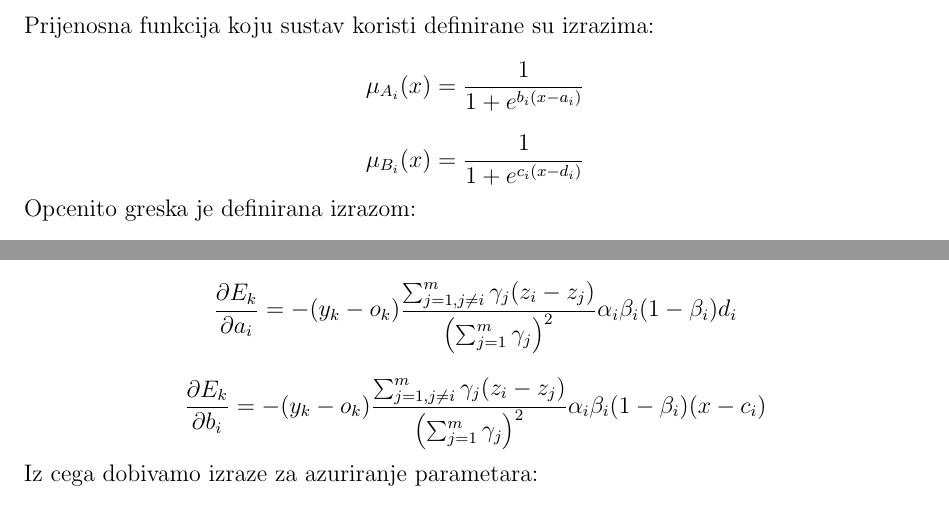
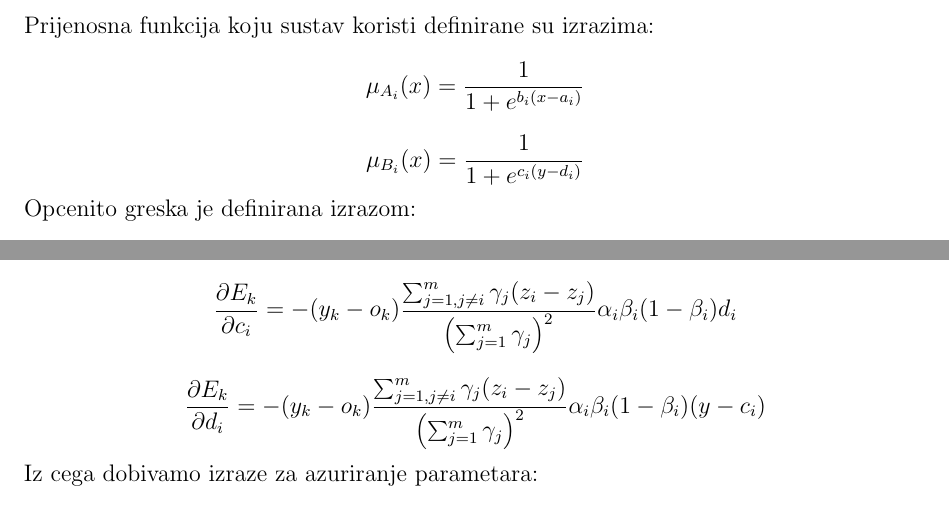
Before and after one commit to antifriz/sedmestar, a LaTeX document (nenr/zad6/report.tex): two parts of pages 1 and 3 of 3, joined at a grey line, cut so that both start at the same text. Compiled offline with pdfLaTeX.

Commit message:
update pdf

```diff
--- a/nenr/zad6/report.tex
+++ b/nenr/zad6/report.tex
@@ -21,7 +21,7 @@ Ako $x$ je $A_{m}$ i $y$ je $B_{m}$ tada $z_{m}=p_{m}x+q_{m}y+r_{m}$\\
 \\
 Prijenosna funkcija koju sustav koristi definirane su izrazima:
 $$\mu_{A_{i}}(x)=\frac{1}{1+e^{b_{i}(x-a_{i})}}$$
-$$\mu_{B_{i}}(x)=\frac{1}{1+e^{c_{i}(x-d_{i})}}$$
+$$\mu_{B_{i}}(x)=\frac{1}{1+e^{c_{i}(y-d_{i})}}$$
 Opcenito greska je definirana izrazom:
 $$E_{k}=\frac{1}{2}(y_{k}-o_{k})^{2}$$
 Azuriranje parametra gradijentnim spustom:
@@ -78,7 +78,7 @@ Pomocu gore navedenih izraza dobivamo:
 $$\frac{\partial E_{k}}{\partial a_{i}}=-\minusdEkdok \dokdgamma \dgammadalpha \dalphada$$
 $$\frac{\partial E_{k}}{\partial b_{i}}=-\minusdEkdok \dokdgamma \dgammadalpha \dalphadb$$
 Izvod derivacija za parametre $c_{i}$ i $d_{i}$ analogan je izvodu za parametre $a_{i}$ i $b_{i}$
-$$\frac{\partial E_{k}}{\partial a_{i}}=-\minusdEkdok \dokdgamma \dgammadbeta \dbetadc$$
-$$\frac{\partial E_{k}}{\partial b_{i}}=-\minusdEkdok \dokdgamma \dgammadbeta \dbetadd$$
+$$\frac{\partial E_{k}}{\partial c_{i}}=-\minusdEkdok \dokdgamma \dgammadbeta \dbetadc$$
+$$\frac{\partial E_{k}}{\partial d_{i}}=-\minusdEkdok \dokdgamma \dgammadbeta \dbetadd$$
 Iz cega dobivamo izraze za azuriranje parametara:
-$$a_{i}(t+1) =a_{i}(t)-\eta\minusdEkdok \dokdgamma \dgammadalpha \dalphada$$
+$$a_{i}(t+1) =a_{i}(t)+\eta\minusdEkdok \dokdgamma \dgammadalpha \dalphada$$
```
Also changed, not shown: nenr/zad6/report.pdf, nenr/zad6/report.tex (14 more changed lines).
